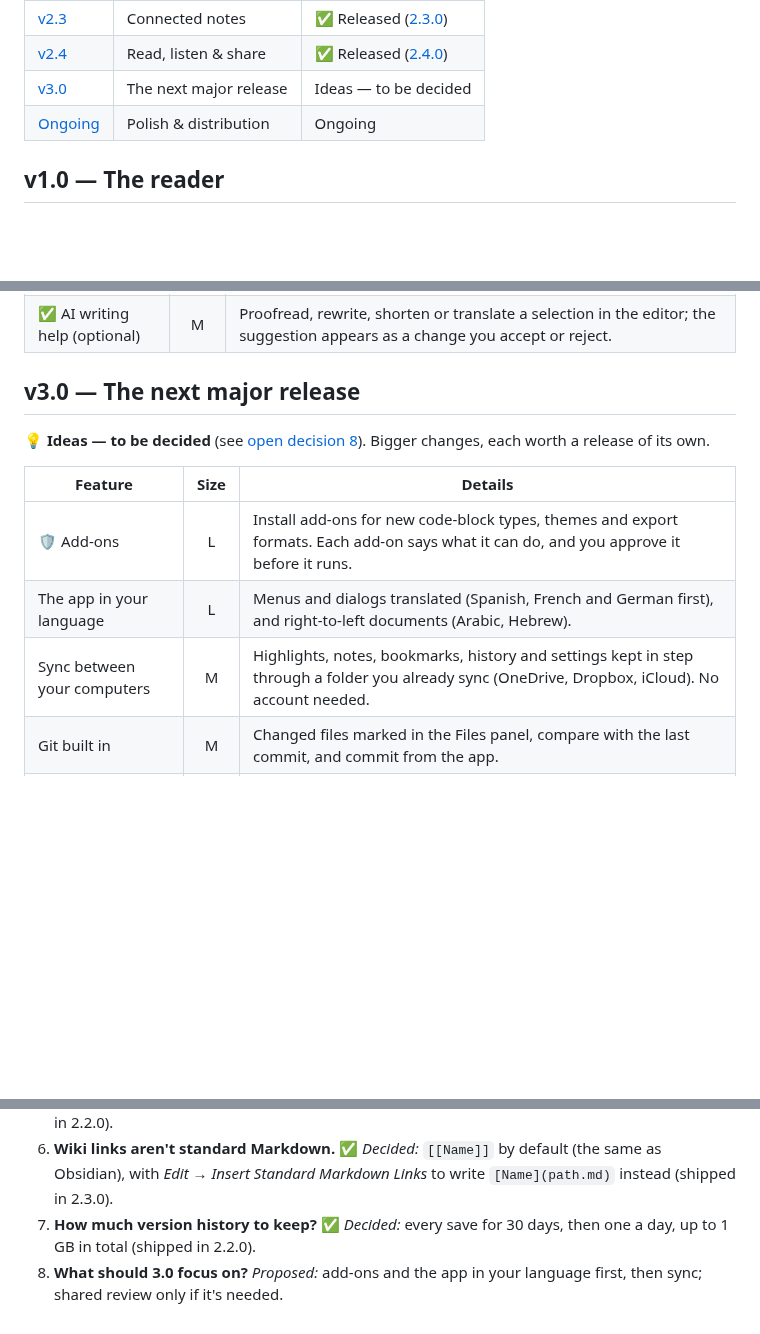
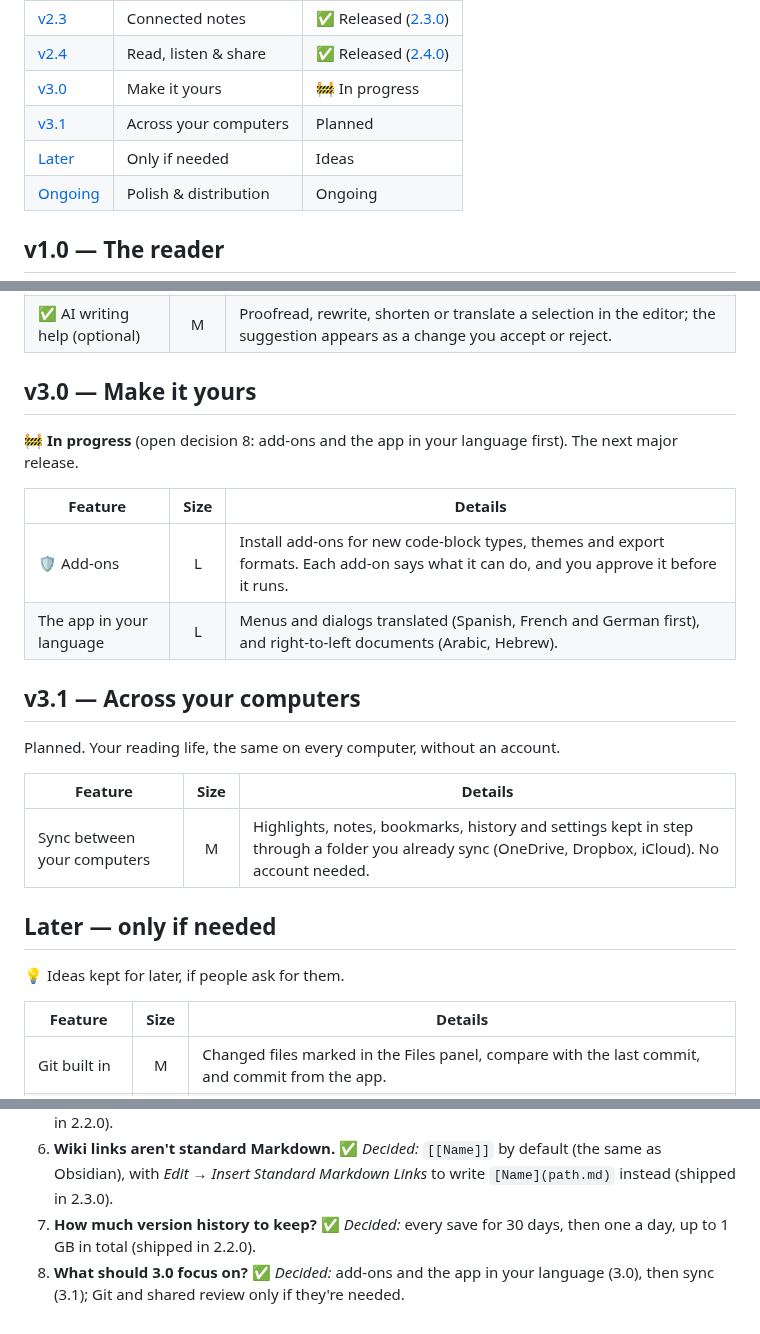
Before and after one commit to neogentrics/neo-markdown-reader, a Markdown page: ROADMAP.md, 3 parts joined by grey strips. Rendered like a GitHub page; blank space fills up the shorter version.

Commit message:
Roadmap: start v3.0 (Make it yours); sync moves to v3.1; decision 8 decided
Co-Authored-By: Claude Opus 5.5 <noreply@anthropic.com>
Claude-Session: https://claude.ai/code/session_01WcmLZD4s8uqK997YMAzVHK

```diff
--- a/ROADMAP.md
+++ b/ROADMAP.md
@@ -29,7 +29,9 @@ your files or runs code is always **opt-in** and asks for permission first.
 | [v2.2](#v22--write-faster) | Write faster | ✅ Released ([2.2.0](https://github.com/neogentrics/neo-markdown-reader/releases/tag/v2.2.0)) |
 | [v2.3](#v23--connected-notes) | Connected notes | ✅ Released ([2.3.0](https://github.com/neogentrics/neo-markdown-reader/releases/tag/v2.3.0)) |
 | [v2.4](#v24--read-listen--share) | Read, listen & share | ✅ Released ([2.4.0](https://github.com/neogentrics/neo-markdown-reader/releases/tag/v2.4.0)) |
-| [v3.0](#v30--the-next-major-release) | The next major release | Ideas — to be decided |
+| [v3.0](#v30--make-it-yours) | Make it yours | 🚧 In progress |
+| [v3.1](#v31--across-your-computers) | Across your computers | Planned |
+| [Later](#later--only-if-needed) | Only if needed | Ideas |
 | [Ongoing](#ongoing--polish--distribution) | Polish & distribution | Ongoing |
 
 ## v1.0 — The reader
@@ -158,15 +160,29 @@ updates itself from here on.
 | ✅ eBooks & slide decks | M | Export an EPUB for e-readers, and presentations as PDF or PowerPoint (`.pptx`). |
 | ✅ AI writing help (optional) | M | Proofread, rewrite, shorten or translate a selection in the editor; the suggestion appears as a change you accept or reject. |
 
-## v3.0 — The next major release
+## v3.0 — Make it yours
 
-💡 **Ideas — to be decided** (see [open decision 8](#open-decisions)). Bigger changes, each worth a release of its own.
+🚧 **In progress** (open decision 8: add-ons and the app in your language first). The next major release.
 
 | Feature | Size | Details |
 |---|:-:|---|
 | 🛡️ Add-ons | L | Install add-ons for new code-block types, themes and export formats. Each add-on says what it can do, and you approve it before it runs. |
 | The app in your language | L | Menus and dialogs translated (Spanish, French and German first), and right-to-left documents (Arabic, Hebrew). |
+
+## v3.1 — Across your computers
+
+Planned. Your reading life, the same on every computer, without an account.
+
+| Feature | Size | Details |
+|---|:-:|---|
 | Sync between your computers | M | Highlights, notes, bookmarks, history and settings kept in step through a folder you already sync (OneDrive, Dropbox, iCloud). No account needed. |
+
+## Later — only if needed
+
+💡 Ideas kept for later, if people ask for them.
+
+| Feature | Size | Details |
+|---|:-:|---|
 | Git built in | M | Changed files marked in the Files panel, compare with the last commit, and commit from the app. |
 | Shared review | L | Comments that other people can see and answer. It needs a sharing service, so it's an open question whether it's worth it. |
 
@@ -188,4 +204,4 @@ updates itself from here on.
 5. **Where should pasted images go?** ✅ *Decided:* an `images` folder next to the document (shipped in 2.2.0).
 6. **Wiki links aren't standard Markdown.** ✅ *Decided:* `[[Name]]` by default (the same as Obsidian), with *Edit → Insert Standard Markdown Links* to write `[Name](path.md)` instead (shipped in 2.3.0).
 7. **How much version history to keep?** ✅ *Decided:* every save for 30 days, then one a day, up to 1 GB in total (shipped in 2.2.0).
-8. **What should 3.0 focus on?** *Proposed:* add-ons and the app in your language first, then sync; shared review only if it's needed.
+8. **What should 3.0 focus on?** ✅ *Decided:* add-ons and the app in your language (3.0), then sync (3.1); Git and shared review only if they're needed.
```
Also changed, not shown: README.md (+5 -1 lines).
